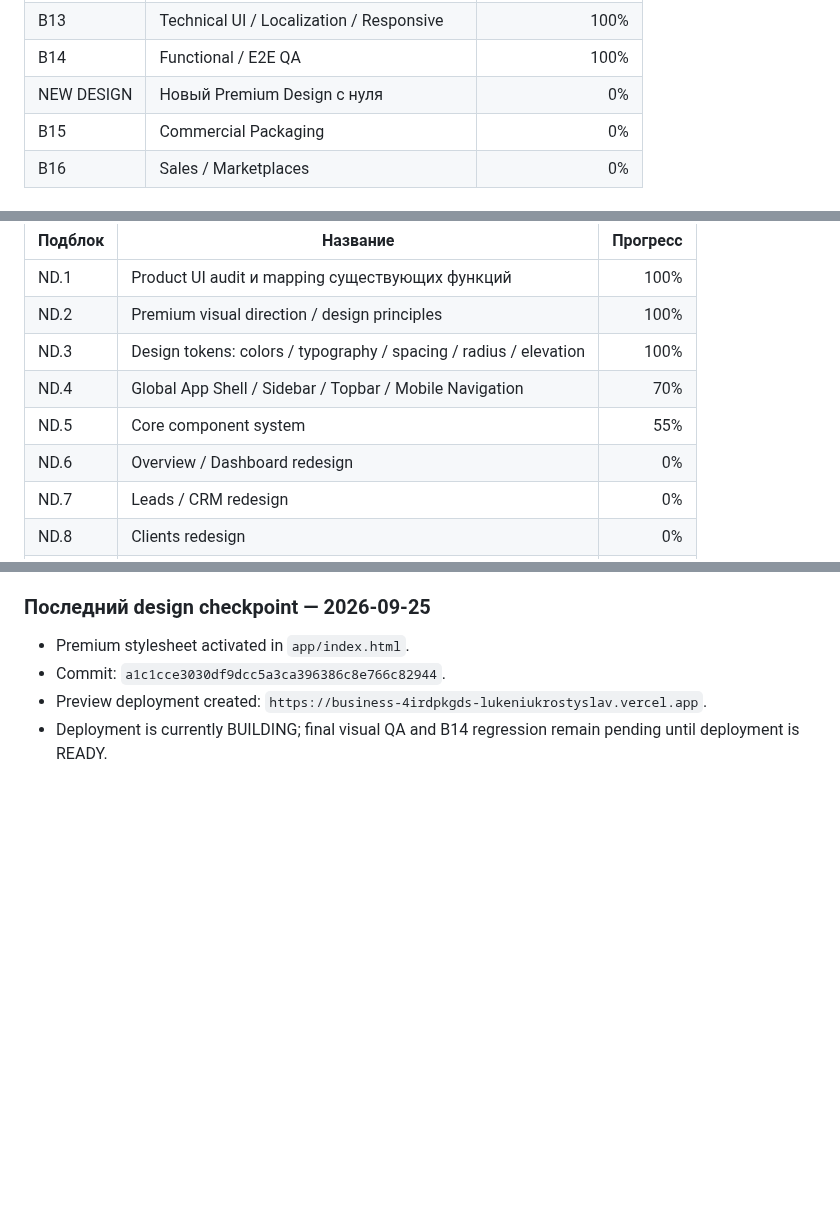
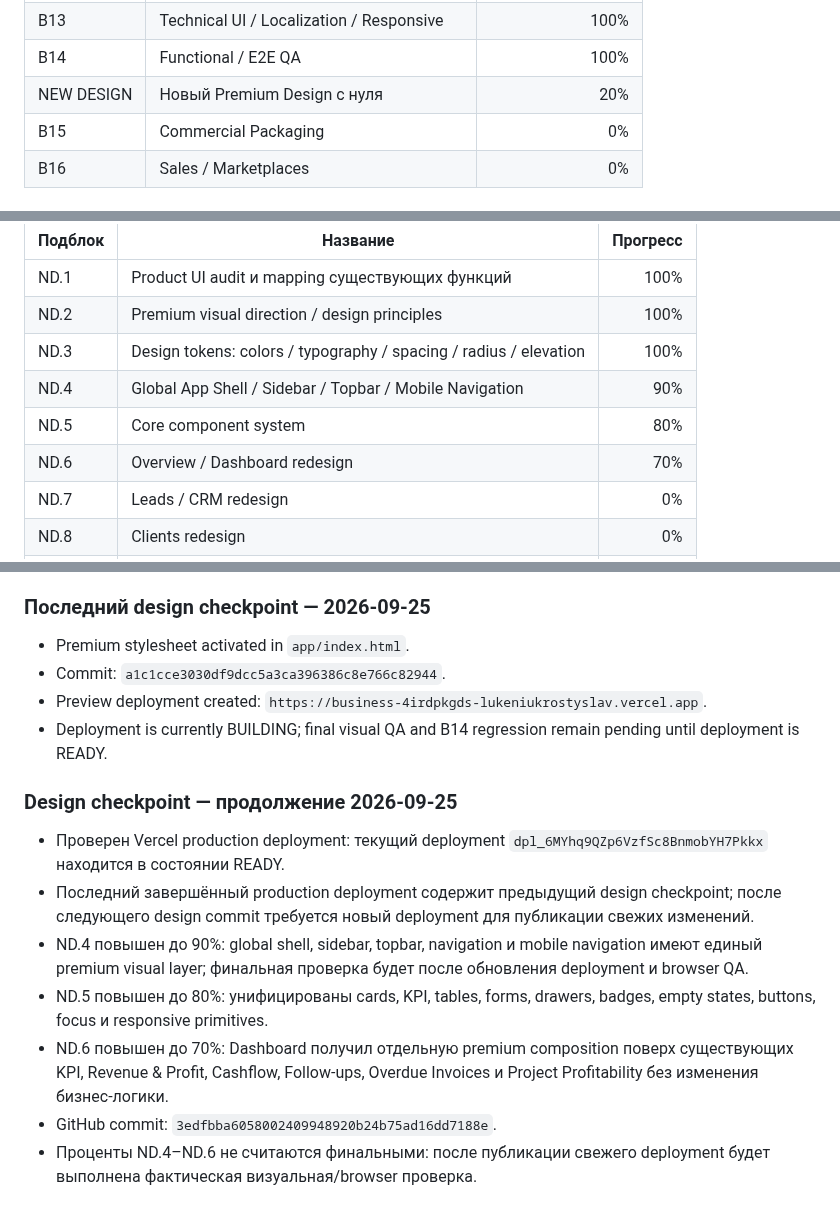
Before and after one commit to lukeniukrostyslav/biznes, a Markdown page: docs/PROGRESS.md, 3 parts joined by grey strips. Drawn GitHub-style; blank space fills up the shorter version.

Commit message:
docs: update premium design progress checkpoint

```diff
--- a/docs/PROGRESS.md
+++ b/docs/PROGRESS.md
@@ -21,7 +21,7 @@
 | B12 | Persistence / Export / Import | 100% |
 | B13 | Technical UI / Localization / Responsive | 100% |
 | B14 | Functional / E2E QA | 100% |
-| NEW DESIGN | Новый Premium Design с нуля | 0% |
+| NEW DESIGN | Новый Premium Design с нуля | 20% |
 | B15 | Commercial Packaging | 0% |
 | B16 | Sales / Marketplaces | 0% |
 
@@ -325,9 +325,9 @@ B14 полностью подтверждён фактическим выпол
 | ND.1 | Product UI audit и mapping существующих функций | 100% |
 | ND.2 | Premium visual direction / design principles | 100% |
 | ND.3 | Design tokens: colors / typography / spacing / radius / elevation | 100% |
-| ND.4 | Global App Shell / Sidebar / Topbar / Mobile Navigation | 70% |
-| ND.5 | Core component system | 55% |
-| ND.6 | Overview / Dashboard redesign | 0% |
+| ND.4 | Global App Shell / Sidebar / Topbar / Mobile Navigation | 90% |
+| ND.5 | Core component system | 80% |
+| ND.6 | Overview / Dashboard redesign | 70% |
 | ND.7 | Leads / CRM redesign | 0% |
 | ND.8 | Clients redesign | 0% |
 | ND.9 | Proposals redesign | 0% |
@@ -368,3 +368,13 @@ B14 полностью подтверждён фактическим выпол
 - Commit: `a1c1cce3030df9dcc5a3ca396386c8e766c82944`.
 - Preview deployment created: `https://business-4irdpkgds-lukeniukrostyslav.vercel.app`.
 - Deployment is currently BUILDING; final visual QA and B14 regression remain pending until deployment is READY.
+
+
+### Design checkpoint — продолжение 2026-09-25
+- Проверен Vercel production deployment: текущий deployment `dpl_6MYhq9QZp6VzfSc8BnmobYH7Pkkx` находится в состоянии READY.
+- Последний завершённый production deployment содержит предыдущий design checkpoint; после следующего design commit требуется новый deployment для публикации свежих изменений.
+- ND.4 повышен до 90%: global shell, sidebar, topbar, navigation и mobile navigation имеют единый premium visual layer; финальная проверка будет после обновления deployment и browser QA.
+- ND.5 повышен до 80%: унифицированы cards, KPI, tables, forms, drawers, badges, empty states, buttons, focus и responsive primitives.
+- ND.6 повышен до 70%: Dashboard получил отдельную premium composition поверх существующих KPI, Revenue & Profit, Cashflow, Follow-ups, Overdue Invoices и Project Profitability без изменения бизнес-логики.
+- GitHub commit: `3edfbba6058002409948920b24b75ad16dd7188e`.
+- Проценты ND.4–ND.6 не считаются финальными: после публикации свежего deployment будет выполнена фактическая визуальная/browser проверка.
```
